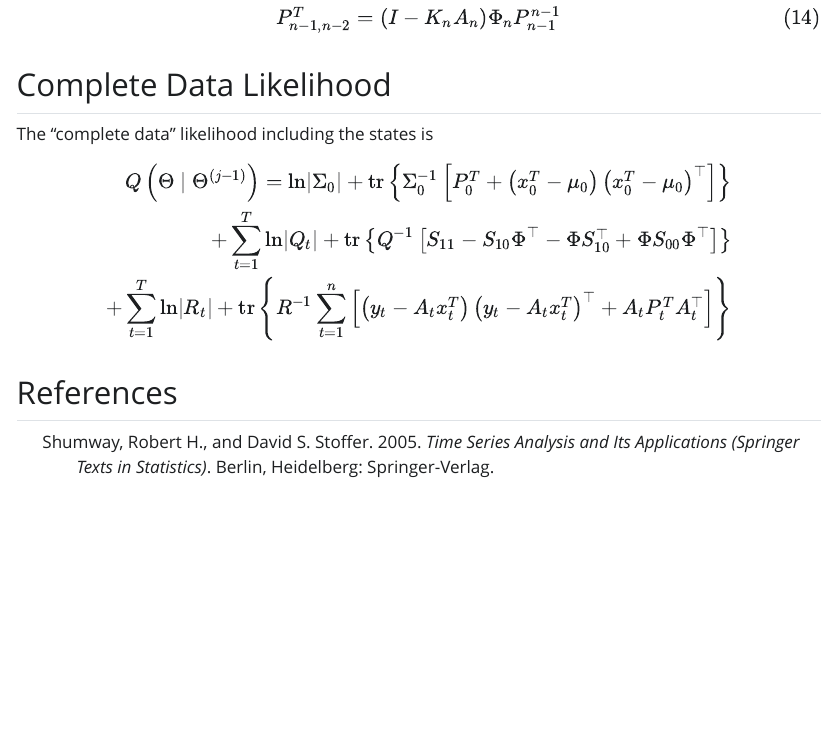
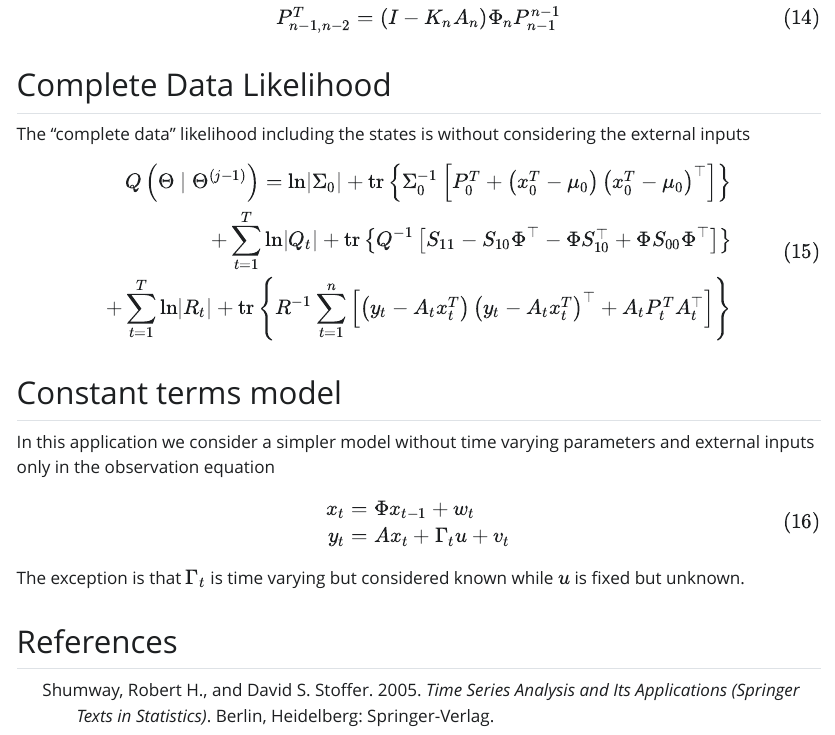
Before and after one commit to pietro-stangherlin/hdgm_em, a Quarto document (doc/kalman_filter_smoother.qmd): the page in a window 1100 px wide, from 1790 px down. The pictures show the output file doc/kalman_filter_smoother.html that the author committed with the source, opened offline; Quarto's library style sheets are replaced by a plain one without menus.

Commit message:
updated docs

```diff
--- a/doc/kalman_filter_smoother.qmd
+++ b/doc/kalman_filter_smoother.qmd
@@ -108,10 +108,23 @@ $$ {#eq-lagone-covariance-smoother-initialization}
 
 ## Complete Data Likelihood
 
-The "complete data" likelihood including the states is
+The "complete data" likelihood including the states is without considering the external inputs
 
 $$
 \begin{align}Q\left( \Theta \mid \Theta^{(j-1)} \right) = \ln \left| \Sigma_0 \right| + \text{tr} \left\{ \Sigma_0^{-1} \left[ P_0^T + \left( x_0^T - \mu_0 \right) \left( x_0^T - \mu_0 \right)^\top \right] \right\} \\
 + \sum^T_{t=1} \ln \left| Q_t \right| + \text{tr} \left\{ Q^{-1} \left[ S_{11} - S_{10} \Phi^\top - \Phi S_{10}^\top + \Phi S_{00} \Phi^\top \right] \right\} \\
 + \sum^T_{t=1} \ln \left| R_t \right| + \text{tr} \left\{ R^{-1} \sum_{t=1}^{n} \left[ \left( y_t - A_t x_t^T \right) \left( y_t - A_t x_t^T \right)^\top + A_t P_t^T A_t^\top \right] \right\}\end{align}
+$$ {#eq-complete_llik}
+
+## Constant terms model
+
+In this application we consider a simpler model without time varying parameters and external inputs only in the observation equation
+
 $$
+\begin{align}
+x_{t} &= \Phi x_{t-1} + w_t \\
+y_t &= A x_t + \Gamma_t u + v_t
+\end{align}
+$$ {#eq-state-space-time-fixed}
+
+The exception is that $\Gamma_t$ is time varying but considered known while $u$ is fixed but unknown.
```
Also changed, not shown: doc/kalman_filter_smoother.html.
